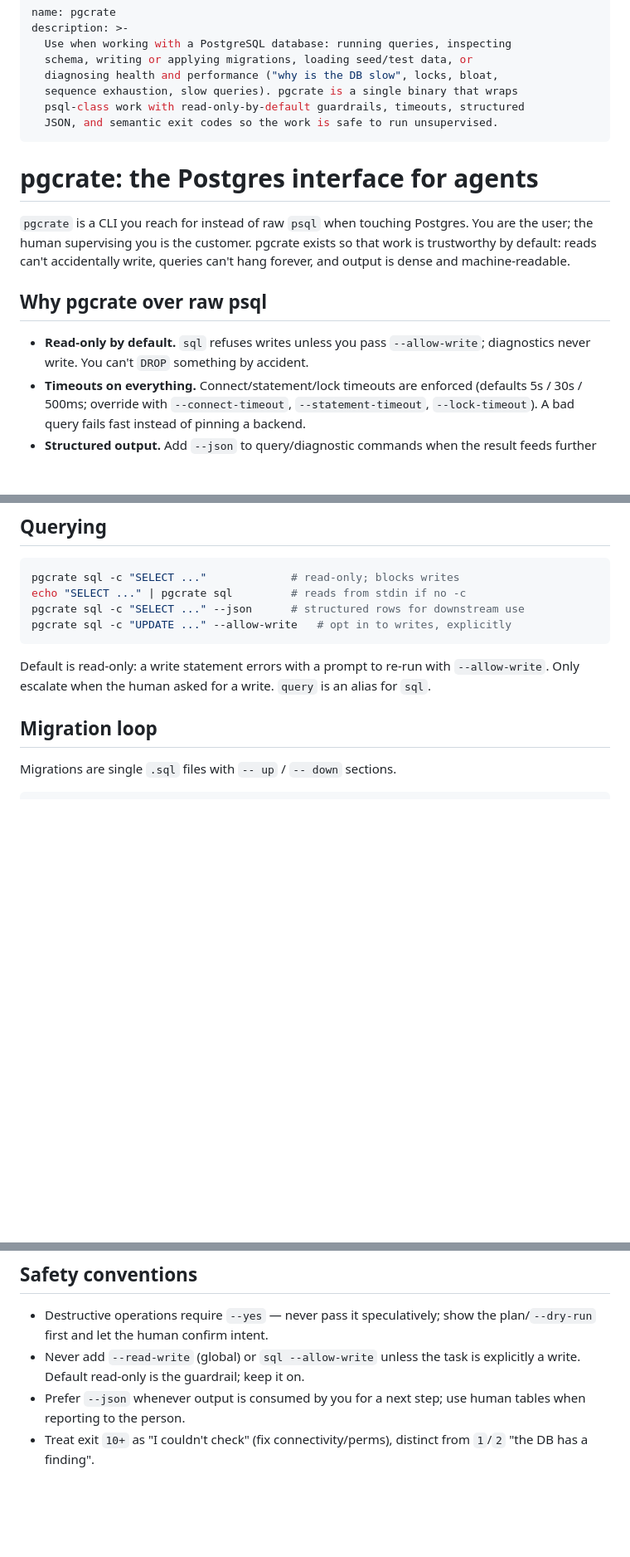
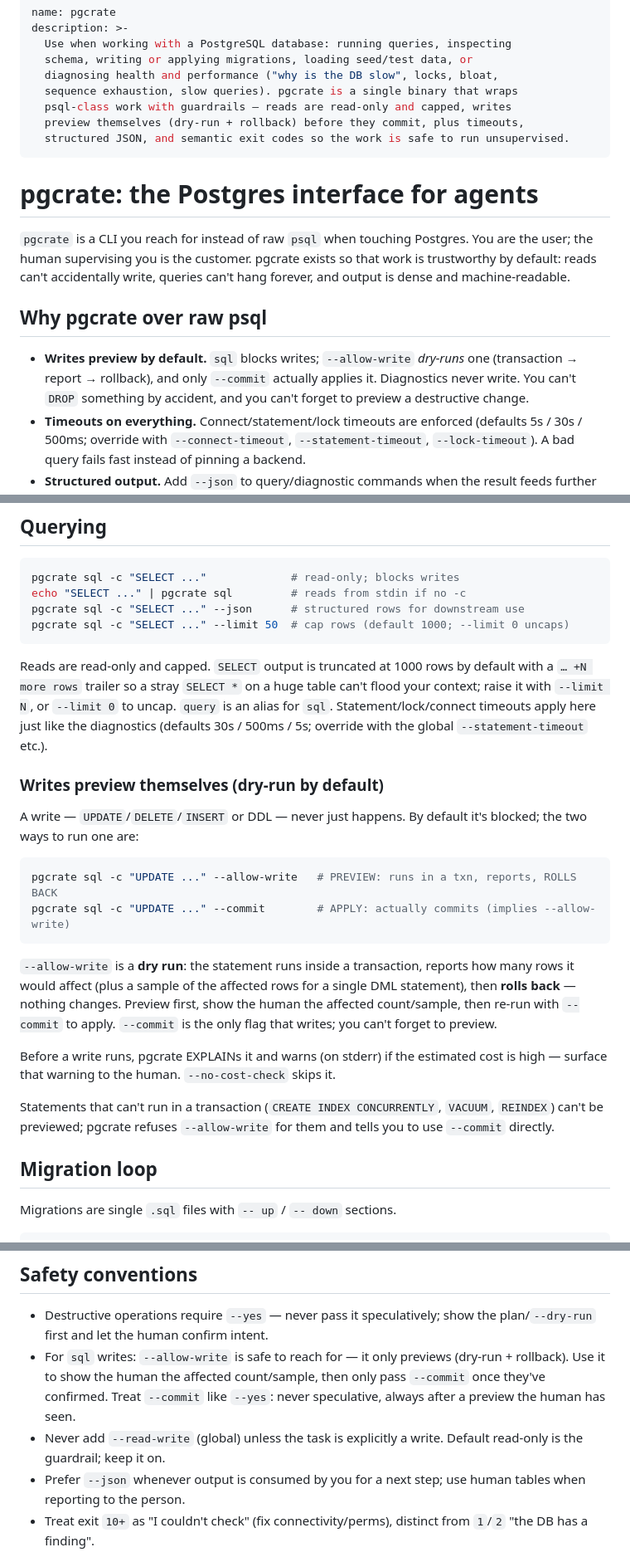
Before and after one commit to jackschultz/pgcrate, a Markdown page: skill/SKILL.md, 3 parts joined by grey strips. Shown at 83% size. Drawn GitHub-style; blank space fills up the shorter version.

Commit message:
Plan A: Update SKILL.md to the dry-run-by-default write story
- Built: rewrote the Querying section (new "Writes preview themselves"
  subsection: --allow-write = dry-run + rollback, --commit = apply, cost
  warning, non-transactional caveat, row caps + timeouts), the "Why pgcrate"
  write bullet, the Safety conventions (--allow-write is safe to reach for;
  treat --commit like --yes), the frontmatter description, and the command
  reference table (split write into preview/apply rows). Only documents
  grammar verified against the built binary.
- Validation: skill frontmatter embedded tests pass (name/description/---).

````diff
--- a/skill/SKILL.md
+++ b/skill/SKILL.md
@@ -5,8 +5,9 @@ description: >-
   schema, writing or applying migrations, loading seed/test data, or
   diagnosing health and performance ("why is the DB slow", locks, bloat,
   sequence exhaustion, slow queries). pgcrate is a single binary that wraps
-  psql-class work with read-only-by-default guardrails, timeouts, structured
-  JSON, and semantic exit codes so the work is safe to run unsupervised.
+  psql-class work with guardrails — reads are read-only and capped, writes
+  preview themselves (dry-run + rollback) before they commit, plus timeouts,
+  structured JSON, and semantic exit codes so the work is safe to run unsupervised.
 ---
 
 # pgcrate: the Postgres interface for agents
@@ -18,8 +19,10 @@ can't hang forever, and output is dense and machine-readable.
 
 ## Why pgcrate over raw psql
 
-- **Read-only by default.** `sql` refuses writes unless you pass `--allow-write`;
-  diagnostics never write. You can't `DROP` something by accident.
+- **Writes preview by default.** `sql` blocks writes; `--allow-write` *dry-runs*
+  one (transaction → report → rollback), and only `--commit` actually applies it.
+  Diagnostics never write. You can't `DROP` something by accident, and you can't
+  forget to preview a destructive change.
 - **Timeouts on everything.** Connect/statement/lock timeouts are enforced
   (defaults 5s / 30s / 500ms; override with `--connect-timeout`,
   `--statement-timeout`, `--lock-timeout`). A bad query fails fast instead of
@@ -58,12 +61,38 @@ diagnostics below. (A one-shot `brief` summary command is coming; not available
 pgcrate sql -c "SELECT ..."             # read-only; blocks writes
 echo "SELECT ..." | pgcrate sql         # reads from stdin if no -c
 pgcrate sql -c "SELECT ..." --json      # structured rows for downstream use
-pgcrate sql -c "UPDATE ..." --allow-write   # opt in to writes, explicitly
+pgcrate sql -c "SELECT ..." --limit 50  # cap rows (default 1000; --limit 0 uncaps)
 ```
 
-Default is read-only: a write statement errors with a prompt to re-run with
-`--allow-write`. Only escalate when the human asked for a write. `query` is an
-alias for `sql`.
+Reads are read-only and capped. `SELECT` output is truncated at 1000 rows by
+default with a `… +N more rows` trailer so a stray `SELECT *` on a huge table
+can't flood your context; raise it with `--limit N`, or `--limit 0` to uncap.
+`query` is an alias for `sql`. Statement/lock/connect timeouts apply here just
+like the diagnostics (defaults 30s / 500ms / 5s; override with the global
+`--statement-timeout` etc.).
+
+### Writes preview themselves (dry-run by default)
+
+A write — `UPDATE`/`DELETE`/`INSERT` or DDL — never just happens. By default
+it's blocked; the two ways to run one are:
+
+```bash
+pgcrate sql -c "UPDATE ..." --allow-write   # PREVIEW: runs in a txn, reports, ROLLS BACK
+pgcrate sql -c "UPDATE ..." --commit        # APPLY: actually commits (implies --allow-write)
+```
+
+`--allow-write` is a **dry run**: the statement runs inside a transaction,
+reports how many rows it would affect (plus a sample of the affected rows for a
+single DML statement), then **rolls back** — nothing changes. Preview first,
+show the human the affected count/sample, then re-run with `--commit` to apply.
+`--commit` is the only flag that writes; you can't forget to preview.
+
+Before a write runs, pgcrate EXPLAINs it and warns (on stderr) if the estimated
+cost is high — surface that warning to the human. `--no-cost-check` skips it.
+
+Statements that can't run in a transaction (`CREATE INDEX CONCURRENTLY`,
+`VACUUM`, `REINDEX`) can't be previewed; pgcrate refuses `--allow-write` for
+them and tells you to use `--commit` directly.
 
 ## Migration loop
 
@@ -146,8 +175,12 @@ Every `fix` supports `--dry-run` (preview) and `--verify` (re-check after). Run
 
 - Destructive operations require `--yes` — never pass it speculatively; show the
   plan/`--dry-run` first and let the human confirm intent.
-- Never add `--read-write` (global) or `sql --allow-write` unless the task is
-  explicitly a write. Default read-only is the guardrail; keep it on.
+- For `sql` writes: `--allow-write` is safe to reach for — it only previews
+  (dry-run + rollback). Use it to show the human the affected count/sample, then
+  only pass `--commit` once they've confirmed. Treat `--commit` like `--yes`:
+  never speculative, always after a preview the human has seen.
+- Never add `--read-write` (global) unless the task is explicitly a write.
+  Default read-only is the guardrail; keep it on.
 - Prefer `--json` whenever output is consumed by you for a next step; use human
   tables when reporting to the person.
 - Treat exit `10+` as "I couldn't check" (fix connectivity/perms), distinct from
````
Also changed, not shown: other parts of skill/SKILL.md (+3 -2 lines).
